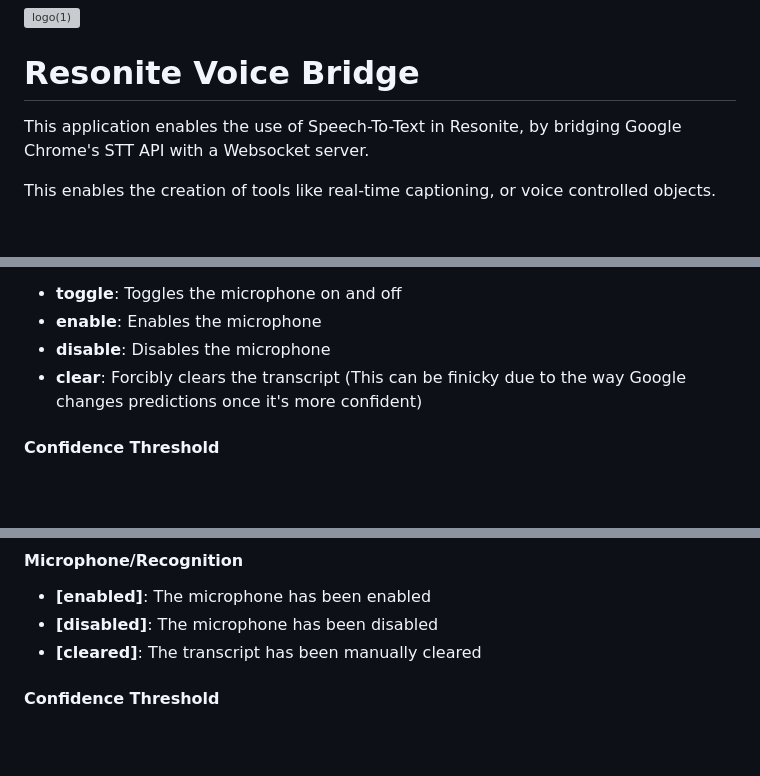
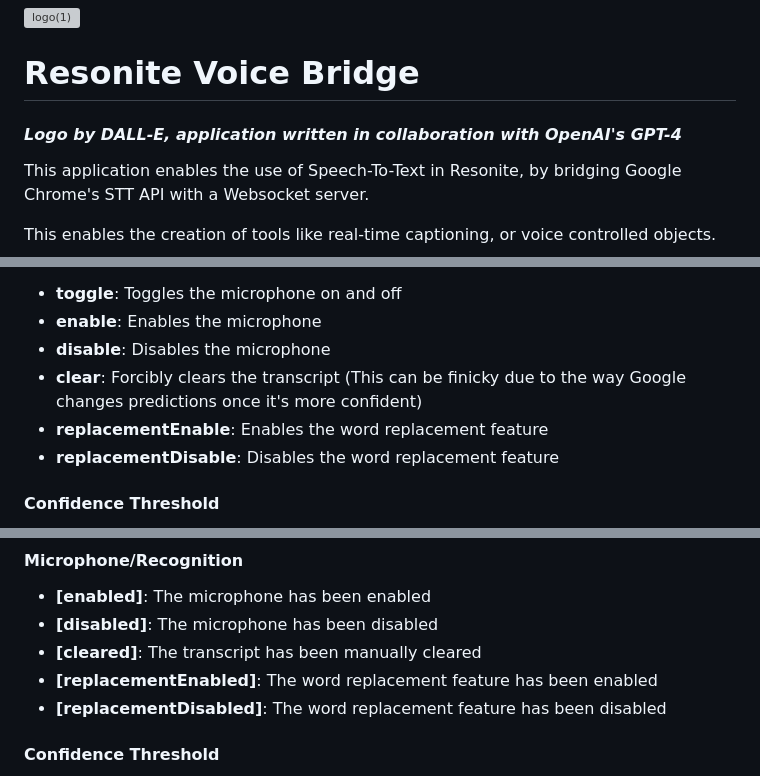
Before and after one commit to theneolanders/resonite-voice-bridge, a Markdown page: README.md, 3 parts joined by grey strips. Rendered like a GitHub page; blank space fills up the shorter version; grey boxes are pictures that could not be loaded.

```diff
--- a/README.md
+++ b/README.md
@@ -1,6 +1,8 @@
 ![logo(1)](https://github.com/theneolanders/resonite-voice-bridge/assets/3112763/ccd355ff-1566-4a7d-a32a-99839171f1bf)
 
 # Resonite Voice Bridge
+
+#### _Logo by DALL-E, application written in collaboration with OpenAI's GPT-4_
 
 
 This application enables the use of Speech-To-Text in Resonite, by bridging Google Chrome's STT API with a Websocket server.
@@ -41,6 +43,8 @@ Note that the microphone controls for this application are separate from Resonit
 - **enable**: Enables the microphone
 - **disable**: Disables the microphone
 - **clear**: Forcibly clears the transcript (This can be finicky due to the way Google changes predictions once it's more confident)
+- **replacementEnable**: Enables the word replacement feature
+- **replacementDisable**: Disables the word replacement feature
 
 #### Confidence Threshold
 
@@ -90,6 +94,8 @@ The server will send the following event messages when the the microphone state
 - **[enabled]**: The microphone has been enabled
 - **[disabled]**: The microphone has been disabled
 - **[cleared]**: The transcript has been manually cleared
+- **[replacementEnabled]**: The word replacement feature has been enabled
+- **[replacementDisabled]**: The word replacement feature has been disabled
 
 #### Confidence Threshold
 
```
Also changed, not shown: other parts of README.md (+1 -1 lines).
